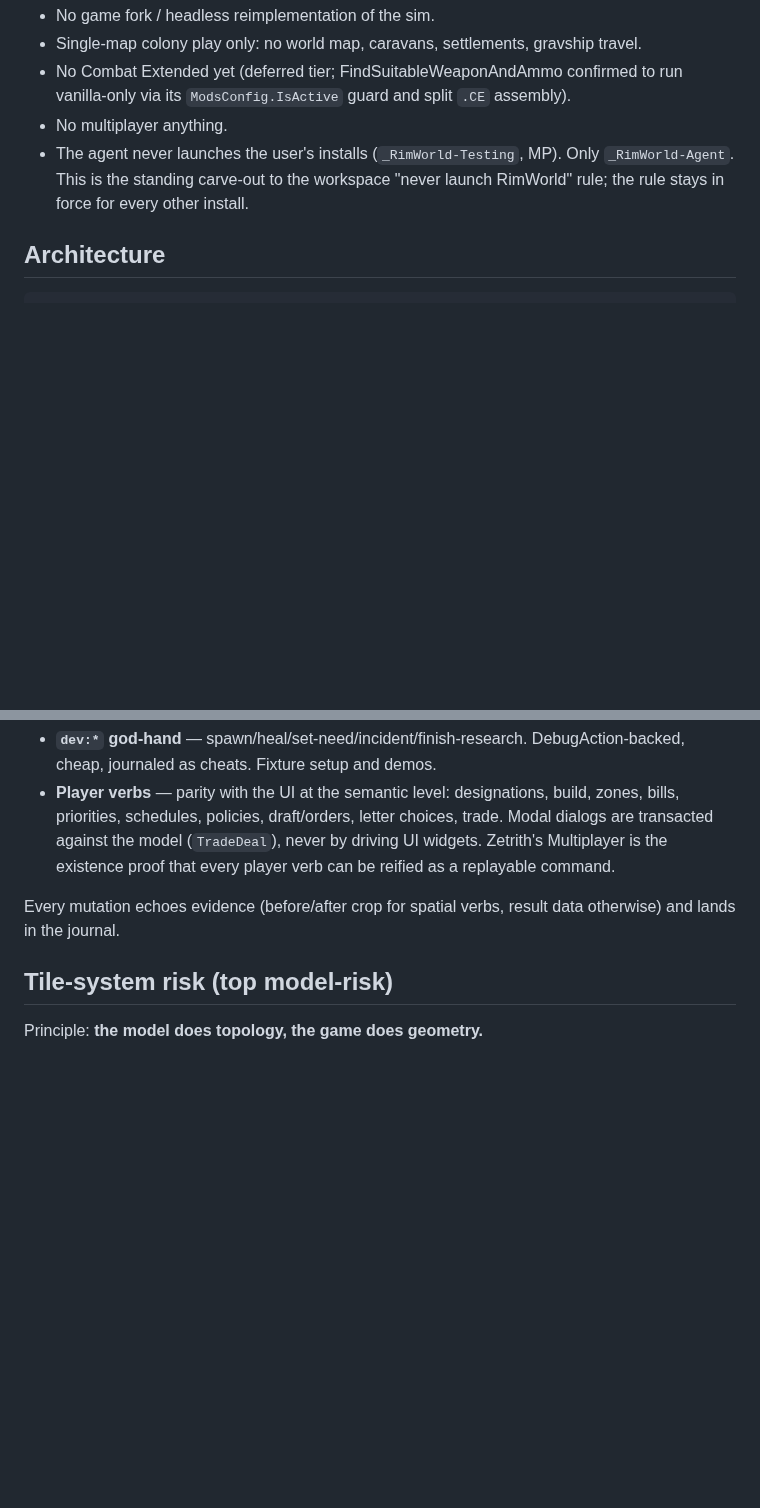
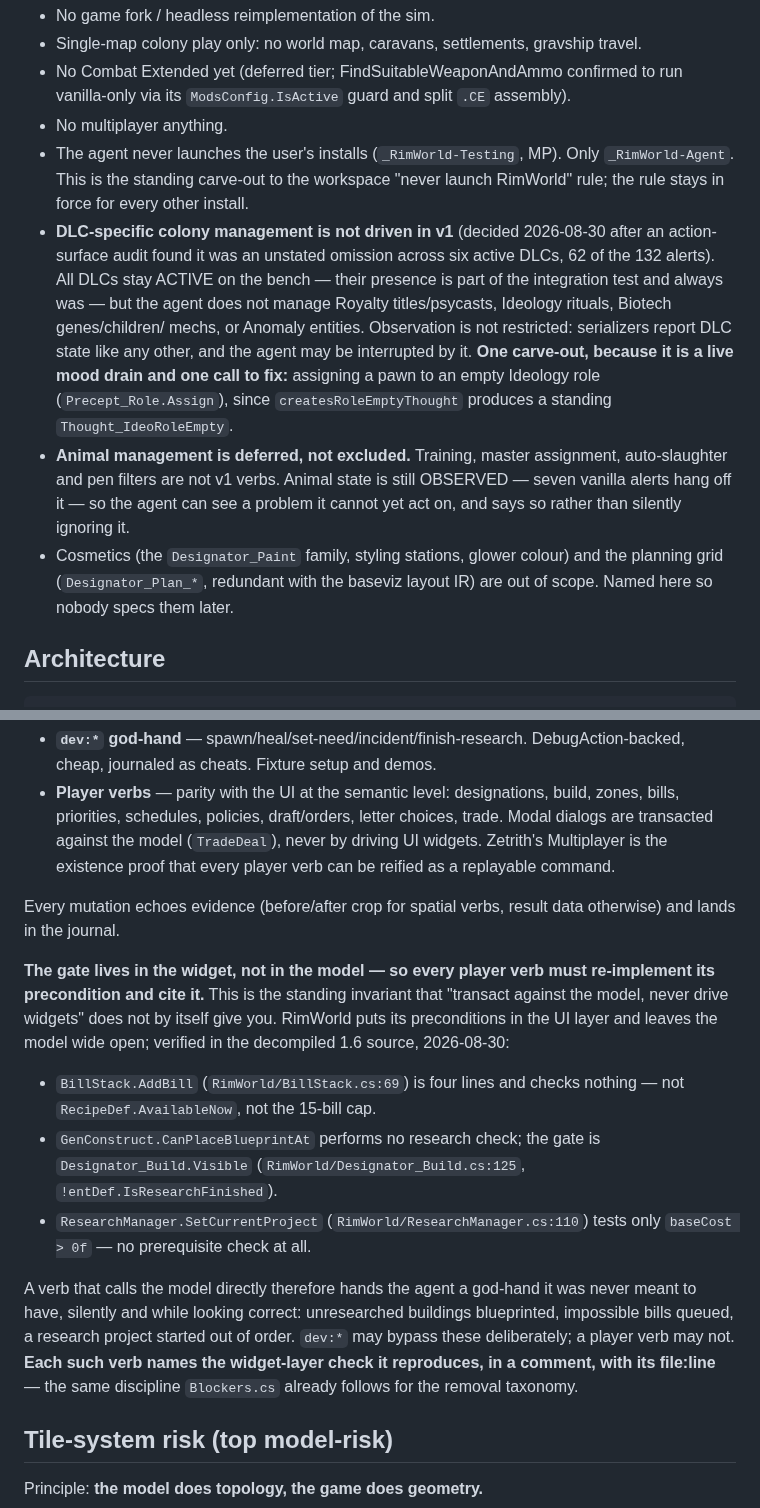
Before and after one commit to Borges-Fable/autorimmer, a Markdown page: DESIGN.md, 2 parts joined by grey strips. Drawn GitHub-style; blank space fills up the shorter version.

Commit message:
DESIGN: the gate lives in the widget; DLC/animal/cosmetic scope decided
Two action-surface audits (decompiled verb surface; the game's own learning-
helper curriculum) converged on one structural finding: RimWorld puts its
preconditions in the UI layer and leaves the model wide open. Verified myself --
BillStack.AddBill is four lines and checks nothing, the research gate for
building lives in Designator_Build.Visible:125, and SetCurrentProject tests only
baseCost > 0f. So 'transact against the model, never drive widgets' is right
about the mechanism and silently drops the gate, and a player verb that calls
the model directly is a god-hand that looks correct. Now an invariant, with the
same cite-your-source discipline Blockers.cs already follows.

Also closes three scope questions the audit surfaced as unstated omissions,
rather than leaving them for a worker to decide by accident: DLC colony
management not driven (DLCs stay active on the bench; one carve-out for empty
Ideology roles, which are a live mood penalty), animal management deferred but
still observed, cosmetics and the planning grid excluded.

```diff
--- a/DESIGN.md
+++ b/DESIGN.md
@@ -25,6 +25,23 @@ Status: spec stage. The build plan is the git-bug spec issues (start at the
 - The agent never launches the user's installs (`_RimWorld-Testing`, MP). Only
   `_RimWorld-Agent`. This is the standing carve-out to the workspace "never
   launch RimWorld" rule; the rule stays in force for every other install.
+- **DLC-specific colony management is not driven in v1** (decided 2026-08-30
+  after an action-surface audit found it was an unstated omission across six
+  active DLCs, 62 of the 132 alerts). All DLCs stay ACTIVE on the bench — their
+  presence is part of the integration test and always was — but the agent does
+  not manage Royalty titles/psycasts, Ideology rituals, Biotech genes/children/
+  mechs, or Anomaly entities. Observation is not restricted: serializers report
+  DLC state like any other, and the agent may be interrupted by it. **One
+  carve-out, because it is a live mood drain and one call to fix:** assigning a
+  pawn to an empty Ideology role (`Precept_Role.Assign`), since
+  `createsRoleEmptyThought` produces a standing `Thought_IdeoRoleEmpty`.
+- **Animal management is deferred, not excluded.** Training, master assignment,
+  auto-slaughter and pen filters are not v1 verbs. Animal state is still
+  OBSERVED — seven vanilla alerts hang off it — so the agent can see a problem
+  it cannot yet act on, and says so rather than silently ignoring it.
+- Cosmetics (the `Designator_Paint` family, styling stations, glower colour) and
+  the planning grid (`Designator_Plan_*`, redundant with the baseviz layout IR)
+  are out of scope. Named here so nobody specs them later.
 
 ## Architecture
 
@@ -126,6 +143,27 @@ Two layers:
 
 Every mutation echoes evidence (before/after crop for spatial verbs, result
 data otherwise) and lands in the journal.
+
+**The gate lives in the widget, not in the model — so every player verb must
+re-implement its precondition and cite it.** This is the standing invariant that
+"transact against the model, never drive widgets" does not by itself give you.
+RimWorld puts its preconditions in the UI layer and leaves the model wide open;
+verified in the decompiled 1.6 source, 2026-08-30:
+
+- `BillStack.AddBill` (`RimWorld/BillStack.cs:69`) is four lines and checks
+  nothing — not `RecipeDef.AvailableNow`, not the 15-bill cap.
+- `GenConstruct.CanPlaceBlueprintAt` performs no research check; the gate is
+  `Designator_Build.Visible` (`RimWorld/Designator_Build.cs:125`,
+  `!entDef.IsResearchFinished`).
+- `ResearchManager.SetCurrentProject` (`RimWorld/ResearchManager.cs:110`) tests
+  only `baseCost > 0f` — no prerequisite check at all.
+
+A verb that calls the model directly therefore hands the agent a god-hand it was
+never meant to have, silently and while looking correct: unresearched buildings
+blueprinted, impossible bills queued, a research project started out of order.
+`dev:*` may bypass these deliberately; a player verb may not. **Each such verb
+names the widget-layer check it reproduces, in a comment, with its file:line** —
+the same discipline `Blockers.cs` already follows for the removal taxonomy.
 
 ## Tile-system risk (top model-risk)
 
```
